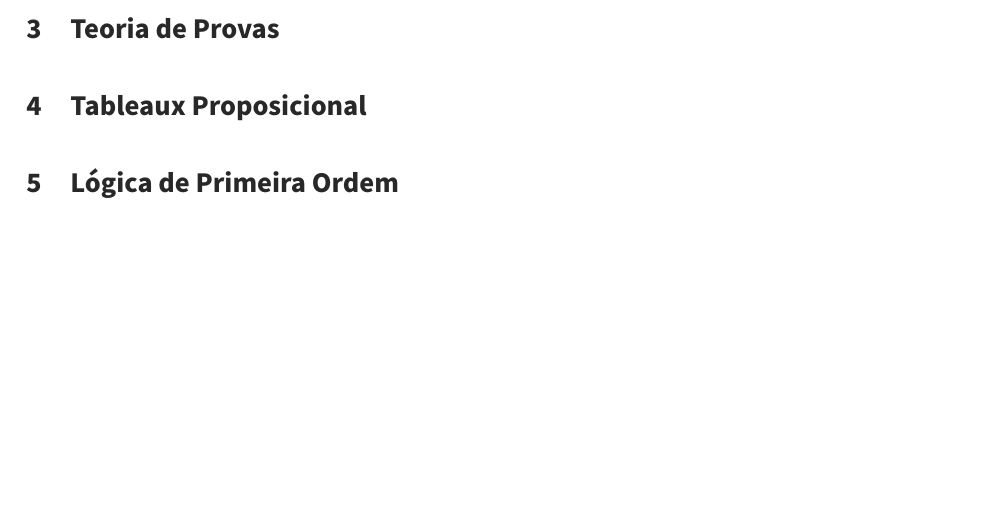
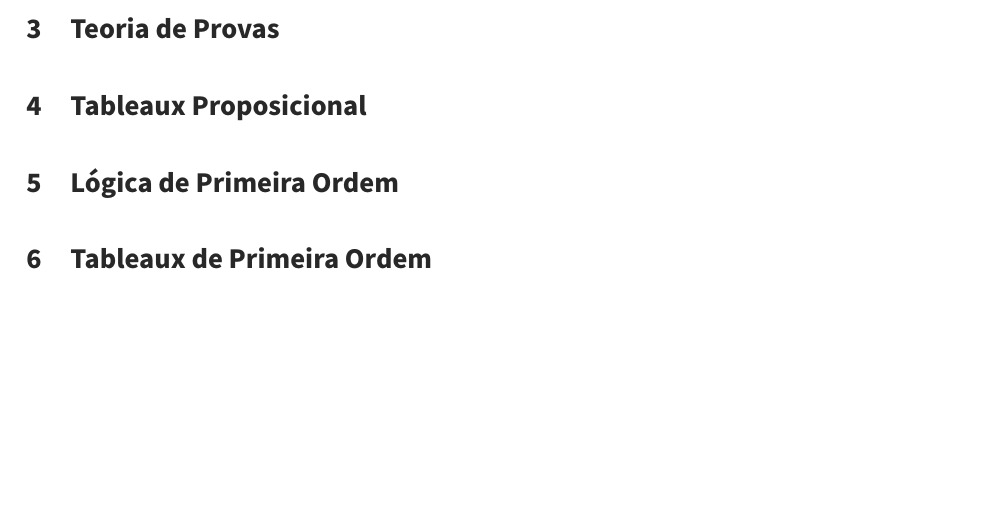
Before and after one commit to lucas-vasconcelos-pirani-carneiro/unb, a LaTeX document (logica-computacional-01/main.tex, which reads logica-computacional-01/sections/06-tableaux-de-primeira-ordem.tex): part of page 3 of 3, cut so that both start at the same text. Compiled offline with pdfLaTeX.

Commit message:
feat : add secao 06

```diff
--- /dev/null
+++ b/logica-computacional-01/sections/06-tableaux-de-primeira-ordem.tex
@@ -0,0 +1 @@
+\section{Tableaux de Primeira Ordem}
```
Also changed, not shown: logica-computacional-01/main.tex (+1 -0 lines), logica-computacional-01/output/anotacoes.pdf.
